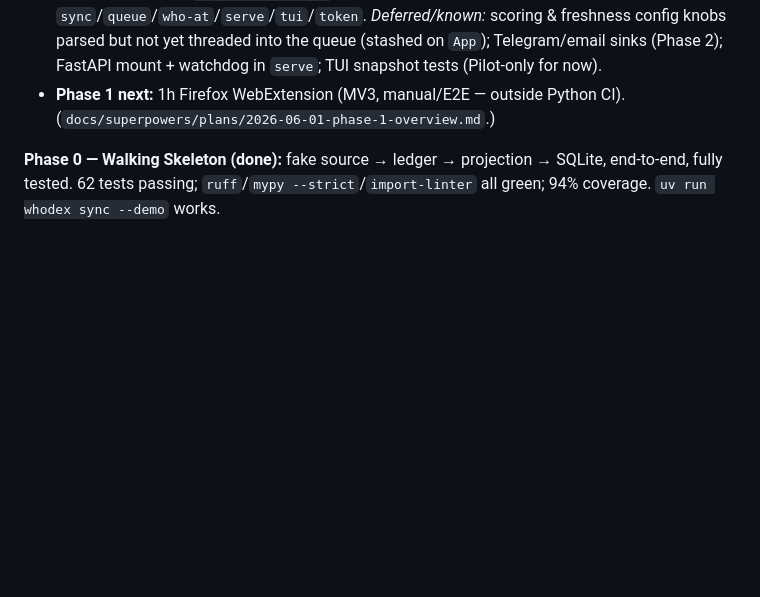
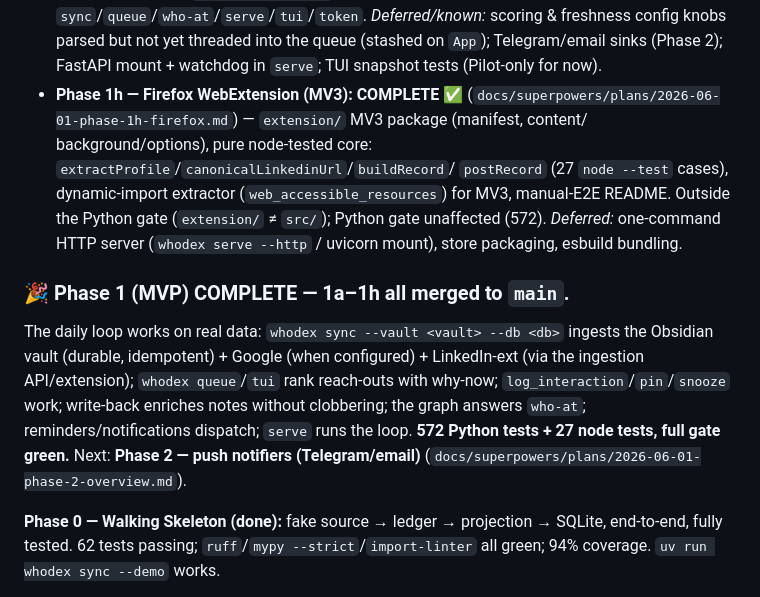
Before and after one commit to fkarg/whodex, a Markdown page: AGENTS.md, the part around the change. GitHub-like rendering; blank space fills up the shorter version.

Commit message:
docs: mark Phase 1h + Phase 1 (MVP) complete in AGENTS status

```diff
--- a/AGENTS.md
+++ b/AGENTS.md
@@ -197,8 +197,20 @@ contract locked (§9). Phase 0 plan: `docs/superpowers/plans/2026-06-01-phase-0-
   gate green, 94% cov. Full CLI: `sync`/`queue`/`who-at`/`serve`/`tui`/`token`. *Deferred/known:* scoring &
   freshness config knobs parsed but not yet threaded into the queue (stashed on `App`); Telegram/email sinks
   (Phase 2); FastAPI mount + watchdog in `serve`; TUI snapshot tests (Pilot-only for now).
-- **Phase 1 next:** 1h Firefox WebExtension (MV3, manual/E2E — outside Python CI).
-  (`docs/superpowers/plans/2026-06-01-phase-1-overview.md`.)
+- **Phase 1h — Firefox WebExtension (MV3): COMPLETE ✅**
+  (`docs/superpowers/plans/2026-06-01-phase-1h-firefox.md`) — `extension/` MV3 package (manifest, content/
+  background/options), pure node-tested core: `extractProfile`/`canonicalLinkedinUrl`/`buildRecord`/
+  `postRecord` (27 `node --test` cases), dynamic-import extractor (`web_accessible_resources`) for MV3,
+  manual-E2E README. Outside the Python gate (`extension/` ≠ `src/`); Python gate unaffected (572).
+  *Deferred:* one-command HTTP server (`whodex serve --http` / uvicorn mount), store packaging, esbuild bundling.
+
+### 🎉 Phase 1 (MVP) COMPLETE — 1a–1h all merged to `main`.
+The daily loop works on real data: `whodex sync --vault <vault> --db <db>` ingests the Obsidian vault
+(durable, idempotent) + Google (when configured) + LinkedIn-ext (via the ingestion API/extension); `whodex
+queue`/`tui` rank reach-outs with why-now; `log_interaction`/`pin`/`snooze` work; write-back enriches notes
+without clobbering; the graph answers `who-at`; reminders/notifications dispatch; `serve` runs the loop.
+**572 Python tests + 27 node tests, full gate green.** Next: **Phase 2 — push notifiers (Telegram/email)**
+(`docs/superpowers/plans/2026-06-01-phase-2-overview.md`).
 
 **Phase 0 — Walking Skeleton (done):** fake source → ledger → projection → SQLite, end-to-end, fully tested.
 62 tests passing; `ruff`/`mypy --strict`/`import-linter` all green; 94% coverage. `uv run whodex sync --demo` works.
```
